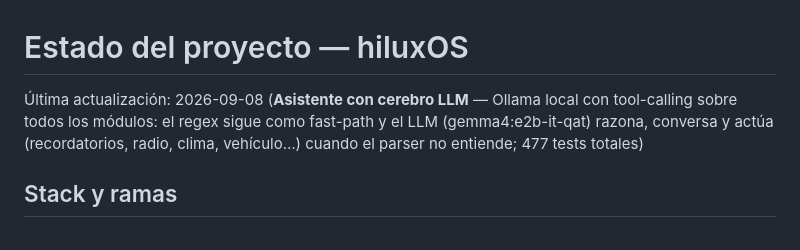
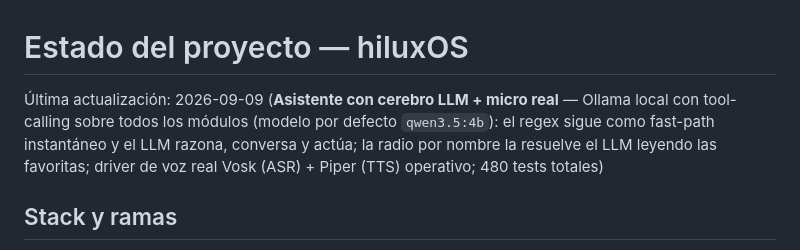
Before and after one commit to xibhuxan/hiluxOS, a Markdown page: docs/STATUS.md, the part around one of its changes. Rendered like a GitHub page.

Commit message:
docs: asistente LLM qwen3.5 + radio por LLM + micro real Vosk/Piper (480 tests)

```diff
--- a/docs/STATUS.md
+++ b/docs/STATUS.md
@@ -1,6 +1,6 @@
 # Estado del proyecto — hiluxOS
 
-Última actualización: 2026-09-08 (**Asistente con cerebro LLM** — Ollama local con tool-calling sobre todos los módulos: el regex sigue como fast-path y el LLM (gemma4:e2b-it-qat) razona, conversa y actúa (recordatorios, radio, clima, vehículo…) cuando el parser no entiende; 477 tests totales)
+Última actualización: 2026-09-09 (**Asistente con cerebro LLM + micro real** — Ollama local con tool-calling sobre todos los módulos (modelo por defecto `qwen3.5:4b`): el regex sigue como fast-path instantáneo y el LLM razona, conversa y actúa; la radio por nombre la resuelve el LLM leyendo las favoritas; driver de voz real Vosk (ASR) + Piper (TTS) operativo; 480 tests totales)
 
 ## Stack y ramas
 
```
Also changed, not shown: other parts of docs/STATUS.md (+4 -3 lines), docs/BACKLOG.md (+13 -3 lines).
